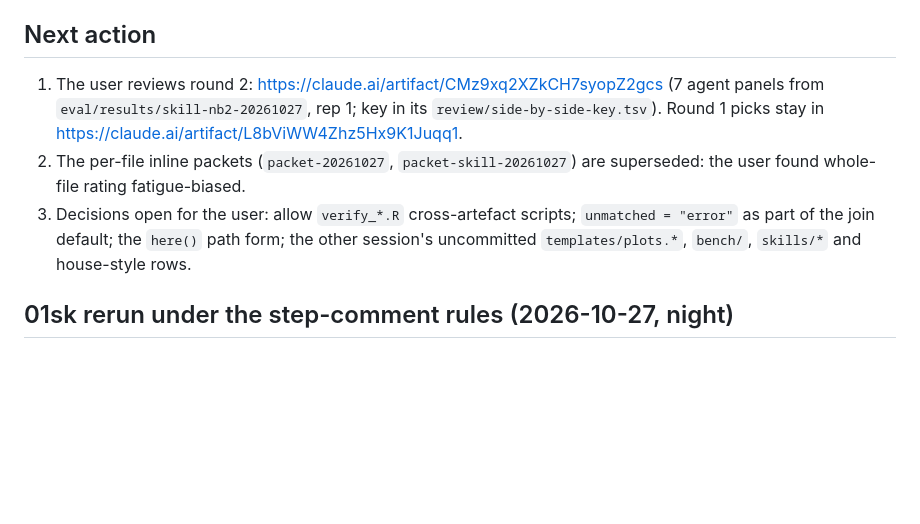
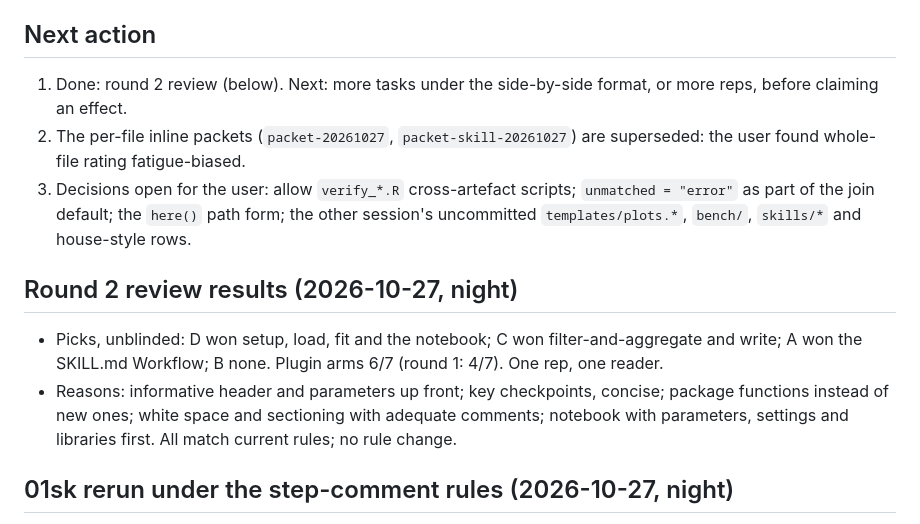
Before and after one commit to mdmanurung/lucid-coder, a Markdown page: HANDOFF.md, the part around the change. Rendered like a GitHub page; blank space fills up the shorter version.

Commit message:
docs(handoff): round 2 picks, plugin arms 6 of 7
Co-Authored-By: Claude Opus 5.5 <noreply@anthropic.com>
Claude-Session: https://claude.ai/code/session_015acYFQRfxW2KFtDNrhMFgA

```diff
--- a/HANDOFF.md
+++ b/HANDOFF.md
@@ -12,9 +12,13 @@ Build a ponytail-like Claude Code plugin with three properties:
 Readability is the goal, not token efficiency. Done means phases 0–3 of `PLAN.md` section 9 pass their checks.
 
 ## Next action
-1. The user reviews round 2: https://claude.ai/artifact/CMz9xq2XZkCH7syopZ2gcs (7 agent panels from `eval/results/skill-nb2-20261027`, rep 1; key in its `review/side-by-side-key.tsv`). Round 1 picks stay in https://claude.ai/artifact/L8bViWW4Zhz5Hx9K1Juqq1.
+1. Done: round 2 review (below). Next: more tasks under the side-by-side format, or more reps, before claiming an effect.
 2. The per-file inline packets (`packet-20261027`, `packet-skill-20261027`) are superseded: the user found whole-file rating fatigue-biased.
 3. Decisions open for the user: allow `verify_*.R` cross-artefact scripts; `unmatched = "error"` as part of the join default; the `here()` path form; the other session's uncommitted `templates/plots.*`, `bench/`, `skills/*` and house-style rows.
+
+## Round 2 review results (2026-10-27, night)
+- Picks, unblinded: D won setup, load, fit and the notebook; C won filter-and-aggregate and write; A won the SKILL.md Workflow; B none. Plugin arms 6/7 (round 1: 4/7). One rep, one reader.
+- Reasons: informative header and parameters up front; key checkpoints, concise; package functions instead of new ones; white space and sectioning with adequate comments; notebook with parameters, settings and libraries first. All match current rules; no rule change.
 
 ## 01sk rerun under the step-comment rules (2026-10-27, night)
 - `eval/results/skill-nb2-20261027`: gates 8/8 at BUDGET=5, $2.88-5.22 per run (C r2 hit the cap but passed). Script lines A 399/302, B 152/142, C 175/149, D 144/161. UPPER_SNAKE parameters in rep 1: C 4, D 3, A and B 0.
```
